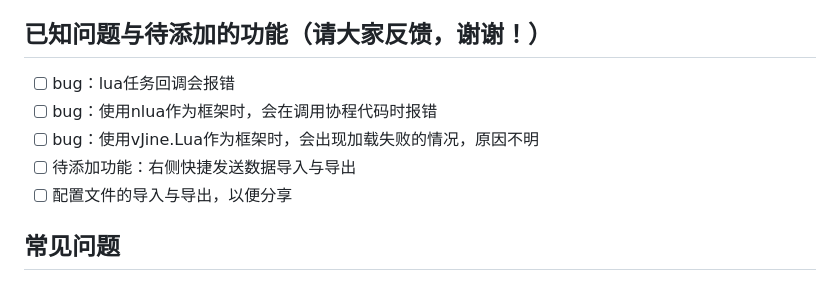
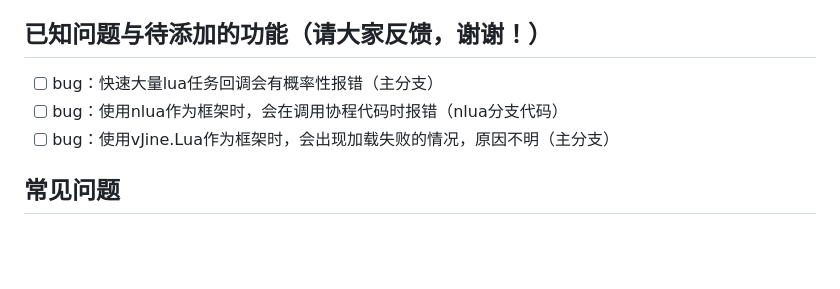
Before and after one commit to torn4dom4n24j0c/nelenkov3, a Markdown page: README.md, the part around the change. Rendered like a GitHub page; blank space fills up the shorter version.

Commit message:
更新readme

```diff
--- a/README.md
+++ b/README.md
@@ -104,11 +104,9 @@ sys.timerLoopStart(log.info,1000,"timer test")
 
 ## 已知问题与待添加的功能（请大家反馈，谢谢！）
 
-- [ ] bug：lua任务回调会报错
-- [ ] bug：使用nlua作为框架时，会在调用协程代码时报错
-- [ ] bug：使用vJine.Lua作为框架时，会出现加载失败的情况，原因不明
-- [ ] 待添加功能：右侧快捷发送数据导入与导出
-- [ ] 配置文件的导入与导出，以便分享
+- [ ] bug：快速大量lua任务回调会有概率性报错（主分支）
+- [ ] bug：使用nlua作为框架时，会在调用协程代码时报错（nlua分支代码）
+- [ ] bug：使用vJine.Lua作为框架时，会出现加载失败的情况，原因不明（主分支）
 
 ## 常见问题
 
```
